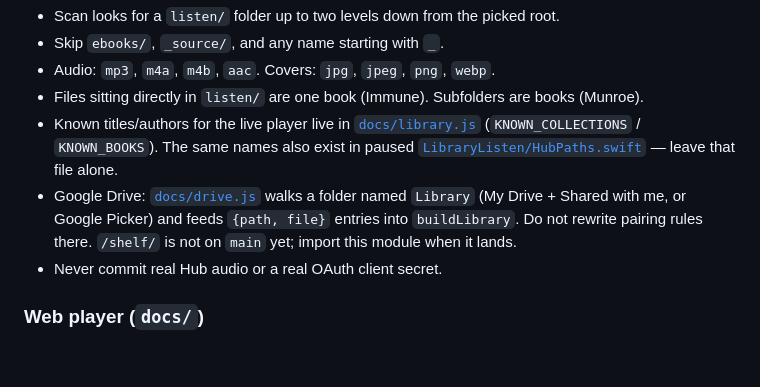
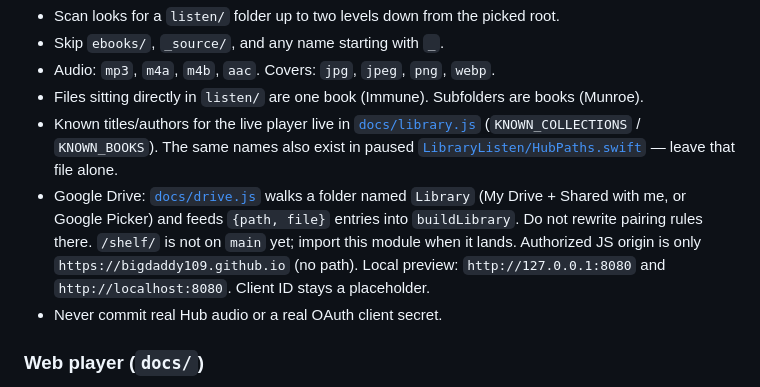
Before and after one commit to bigdaddy109/library-listen, a Markdown page: AGENTS.md, the part around the change. GitHub-like rendering; blank space fills up the shorter version.

```diff
--- a/AGENTS.md
+++ b/AGENTS.md
@@ -30,7 +30,7 @@ Library/
 - Audio: `mp3`, `m4a`, `m4b`, `aac`. Covers: `jpg`, `jpeg`, `png`, `webp`.
 - Files sitting directly in `listen/` are one book (Immune). Subfolders are books (Munroe).
 - Known titles/authors for the live player live in [`docs/library.js`](docs/library.js) (`KNOWN_COLLECTIONS` / `KNOWN_BOOKS`). The same names also exist in paused [`LibraryListen/HubPaths.swift`](LibraryListen/HubPaths.swift) — leave that file alone.
-- Google Drive: [`docs/drive.js`](docs/drive.js) walks a folder named `Library` (My Drive + Shared with me, or Google Picker) and feeds `{path, file}` entries into `buildLibrary`. Do not rewrite pairing rules there. `/shelf/` is not on `main` yet; import this module when it lands.
+- Google Drive: [`docs/drive.js`](docs/drive.js) walks a folder named `Library` (My Drive + Shared with me, or Google Picker) and feeds `{path, file}` entries into `buildLibrary`. Do not rewrite pairing rules there. `/shelf/` is not on `main` yet; import this module when it lands. Authorized JS origin is only `https://bigdaddy109.github.io` (no path). Local preview: `http://127.0.0.1:8080` and `http://localhost:8080`. Client ID stays a placeholder.
 - Never commit real Hub audio or a real OAuth client secret.
 
 ### Web player (`docs/`)
```
Also changed, not shown: README.md (+2 -3 lines).
